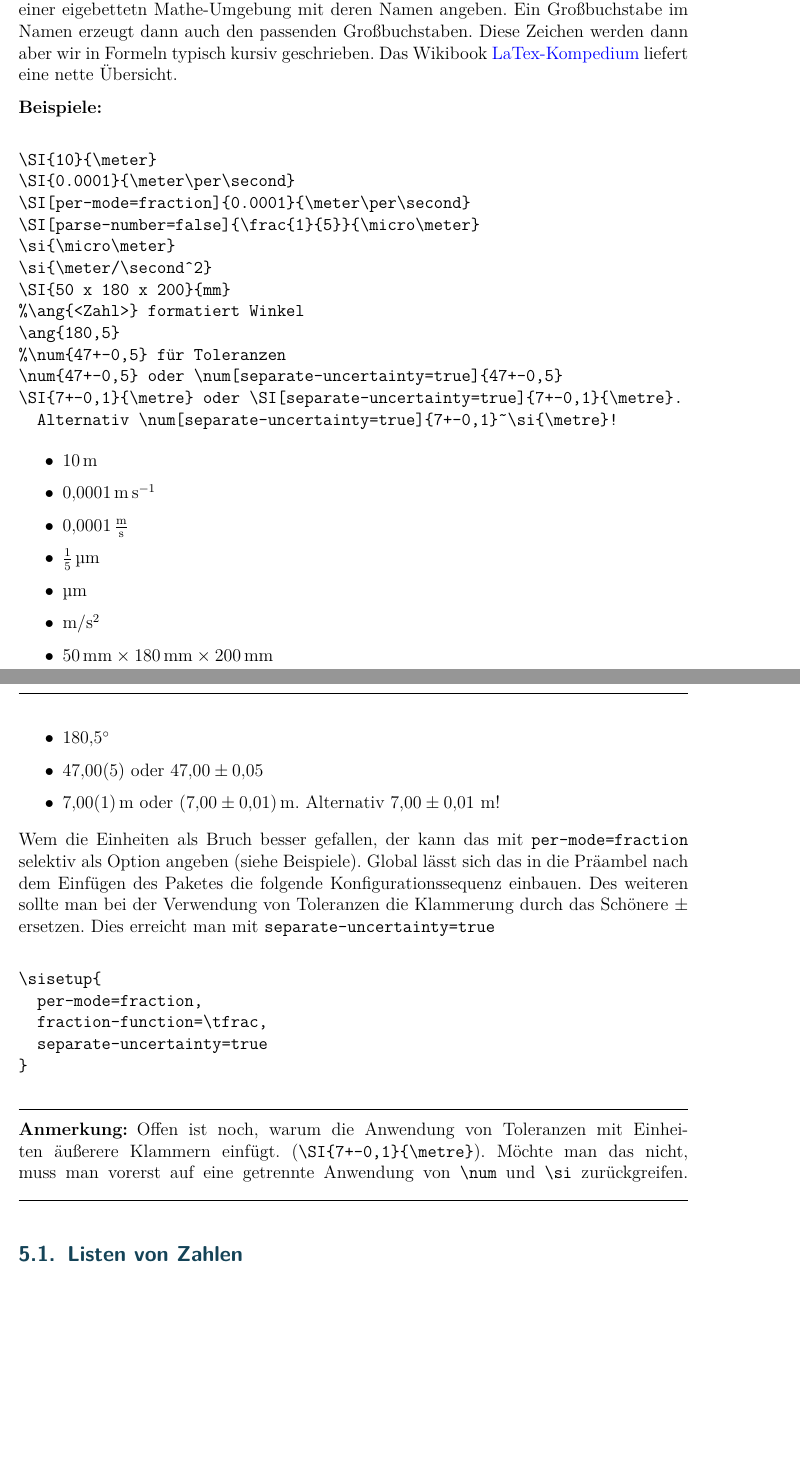
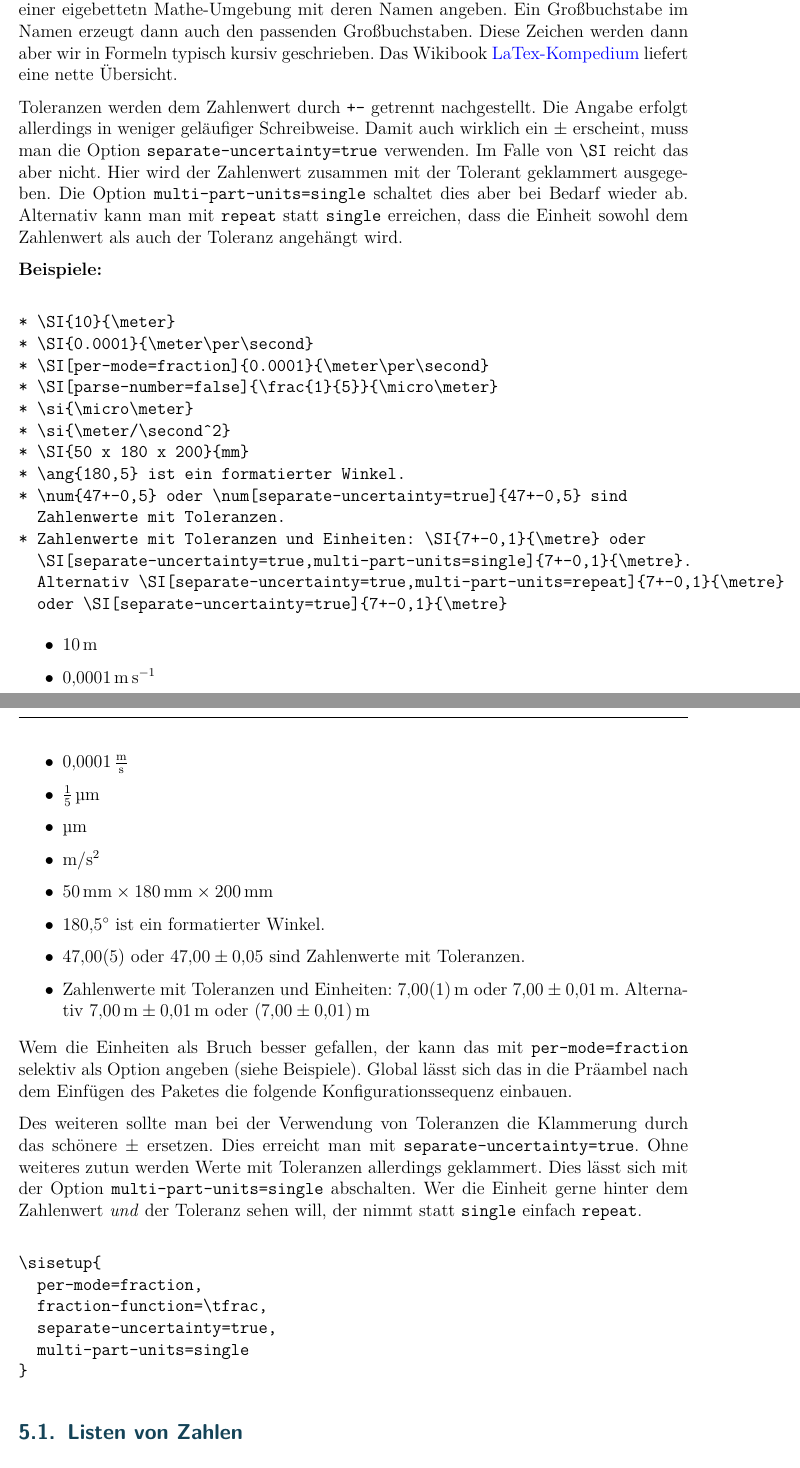
Before and after one commit to joede/notizen-zu-LaTeX, a LaTeX document (latex-notizen.ltx): two parts of pages 10 and 11 of 19, joined at a grey line, cut so that both start at the same text, the shorter picture padded with empty space. The pictures show the PDF file latex-notizen.pdf that the author committed with the source.

Commit message:
Ergänzungen zur Nutzung von siunitx und Toleranzen

```diff
--- a/latex-notizen.ltx
+++ b/latex-notizen.ltx
@@ -388,22 +388,25 @@ Will man nur die Einheit formatieren, dann kann den Befehl \texttt{si} verwenden
 
 Einfache Zeichen wie $\mu$ oder $\theta$ (\verb|$\mu$| oder \verb|$\theta$|) lassen sich aber auch direkt in einer eigebettetn Mathe-Umgebung mit deren Namen angeben. Ein Großbuchstabe im Namen erzeugt dann auch den passenden Großbuchstaben. Diese Zeichen werden dann aber wir in Formeln typisch kursiv geschrieben. Das Wikibook \href{https://de.wikibooks.org/wiki/LaTeX-Kompendium:_Sonderzeichen}{LaTex-Kompedium} liefert eine nette Übersicht.
 
+Toleranzen werden dem Zahlenwert durch \verb|+-| getrennt nachgestellt. Die Angabe erfolgt allerdings in weniger geläufiger Schreibweise. Damit auch wirklich ein $\pm$ erscheint, muss man die Option \verb|separate-uncertainty=true| verwenden. Im Falle von \verb|\SI| reicht das aber nicht. Hier wird der Zahlenwert zusammen mit der Tolerant geklammert ausgegeben. Die Option \verb|multi-part-units=single| schaltet dies aber bei Bedarf wieder ab. Alternativ kann man mit \texttt{repeat} statt \texttt{single} erreichen, dass die Einheit sowohl dem Zahlenwert als auch der Toleranz angehängt wird.
+
 \textbf{Beispiele:}
 
 \begin{verbatim}
-\SI{10}{\meter}
-\SI{0.0001}{\meter\per\second}
-\SI[per-mode=fraction]{0.0001}{\meter\per\second}
-\SI[parse-number=false]{\frac{1}{5}}{\micro\meter}
-\si{\micro\meter}
-\si{\meter/\second^2}
-\SI{50 x 180 x 200}{mm}
-%\ang{<Zahl>} formatiert Winkel
-\ang{180,5}
-%\num{47+-0,5} für Toleranzen
-\num{47+-0,5} oder \num[separate-uncertainty=true]{47+-0,5}
-\SI{7+-0,1}{\metre} oder \SI[separate-uncertainty=true]{7+-0,1}{\metre}.
-  Alternativ \num[separate-uncertainty=true]{7+-0,1}~\si{\metre}!
+* \SI{10}{\meter}
+* \SI{0.0001}{\meter\per\second}
+* \SI[per-mode=fraction]{0.0001}{\meter\per\second}
+* \SI[parse-number=false]{\frac{1}{5}}{\micro\meter}
+* \si{\micro\meter}
+* \si{\meter/\second^2}
+* \SI{50 x 180 x 200}{mm}
+* \ang{180,5} ist ein formatierter Winkel.
+* \num{47+-0,5} oder \num[separate-uncertainty=true]{47+-0,5} sind
+  Zahlenwerte mit Toleranzen.
+* Zahlenwerte mit Toleranzen und Einheiten: \SI{7+-0,1}{\metre} oder
+  \SI[separate-uncertainty=true,multi-part-units=single]{7+-0,1}{\metre}.
+  Alternativ \SI[separate-uncertainty=true,multi-part-units=repeat]{7+-0,1}{\metre}
+  oder \SI[separate-uncertainty=true]{7+-0,1}{\metre}
 \end{verbatim}
 
 \begin{itemize}
@@ -414,6 +417,5 @@ Einfache Zeichen wie $\mu$ oder $\theta$ (\verb|$\mu$| oder \verb|$\theta$|) las
   \item \si{\micro\meter}
   \item \si{\meter/\second^2}
   \item \SI{50 x 180 x 200}{mm}
-  \item \ang{180,5}
-  \item \num{47+-0,5} oder \num[separate-uncertainty=true]{47+-0,5}
-  \item \SI{7+-0,1}{\metre} oder \SI[separate-uncertainty=true]{7+-0,1}{\metre}. Alternativ \num[separate-uncertainty=true]{7+-0,1}~\si{\metre}!
+  \item \ang{180,5} ist ein formatierter Winkel.
+  \item \num{47+-0,5} oder \num[separate-uncertainty=true]{47+-0,5} sind Zahlenwerte mit Toleranzen.
@@ -423,3 +427,4 @@ Wem die Einheiten als Bruch besser gefallen, der kann das mit \verb|per-mode=fra
+Des weiteren sollte man bei der Verwendung von Toleranzen die Klammerung durch das schönere $\pm$ ersetzen. Dies erreicht man mit \verb|separate-uncertainty=true|. Ohne weiteres zutun werden Werte mit Toleranzen allerdings geklammert. Dies lässt sich mit der Option \verb|multi-part-units=single| abschalten. Wer die Einheit gerne hinter dem Zahlenwert \emph{und} der Toleranz sehen will, der nimmt statt \texttt{single} einfach \texttt{repeat}.
 
 \begin{verbatim}
 \sisetup{
@@ -432,8 +437,3 @@ Wem die Einheiten als Bruch besser gefallen, der kann das mit \verb|per-mode=fra
-\begin{anmerkung}
-Offen ist noch, warum die Anwendung von Toleranzen mit Einheiten äußerere Klammern
-einfügt. (\verb|\SI{7+-0,1}{\metre}|). Möchte man das nicht, muss man vorerst auf eine
-getrennte Anwendung von \verb|\num| und \verb|\si| zurückgreifen.
-\end{anmerkung}
 
 % % nur mit Paket \texttt{unit}!
 % Will man die Einheit leider als Bruch, dann geht das mit \verb|\unitfrac| ebenfalls recht einfach.
```
Also changed, not shown: latex-notizen.pdf, latex-notizen.ltx (10 more changed lines).
